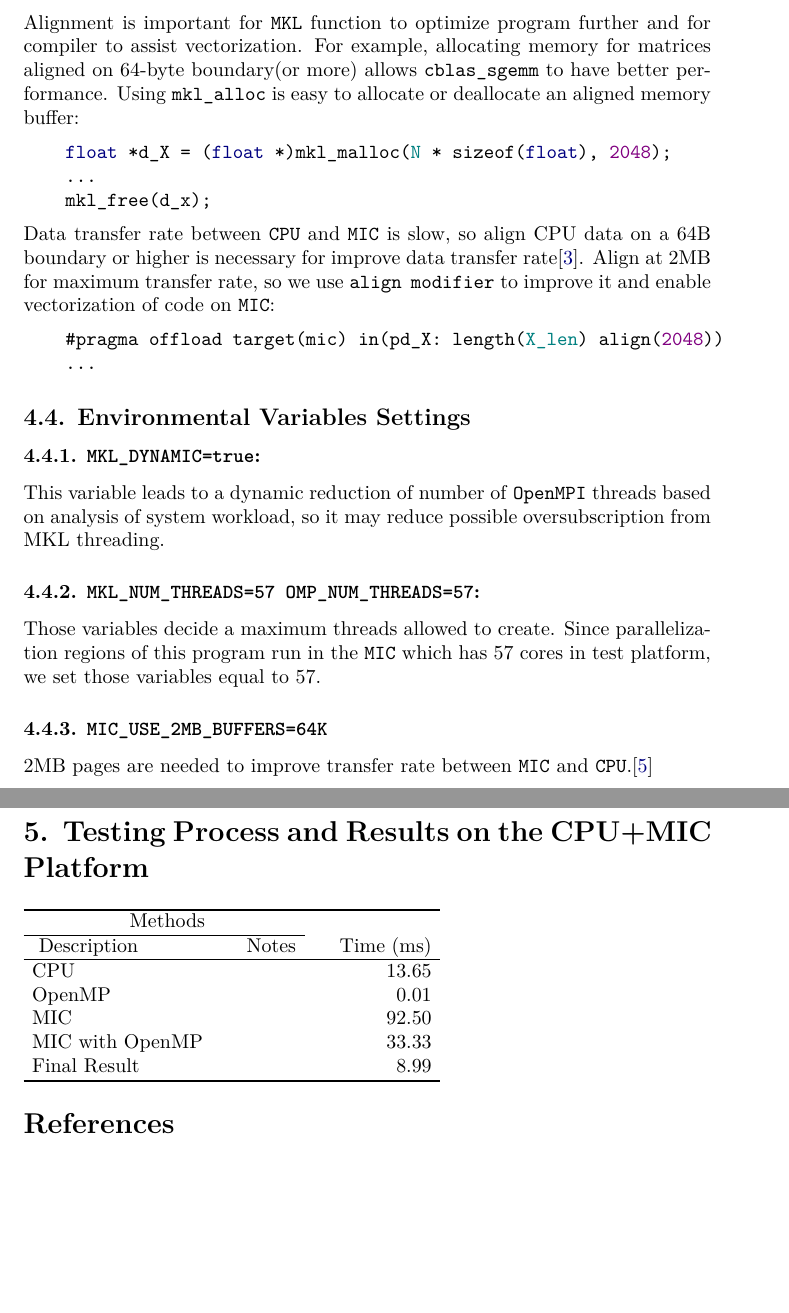
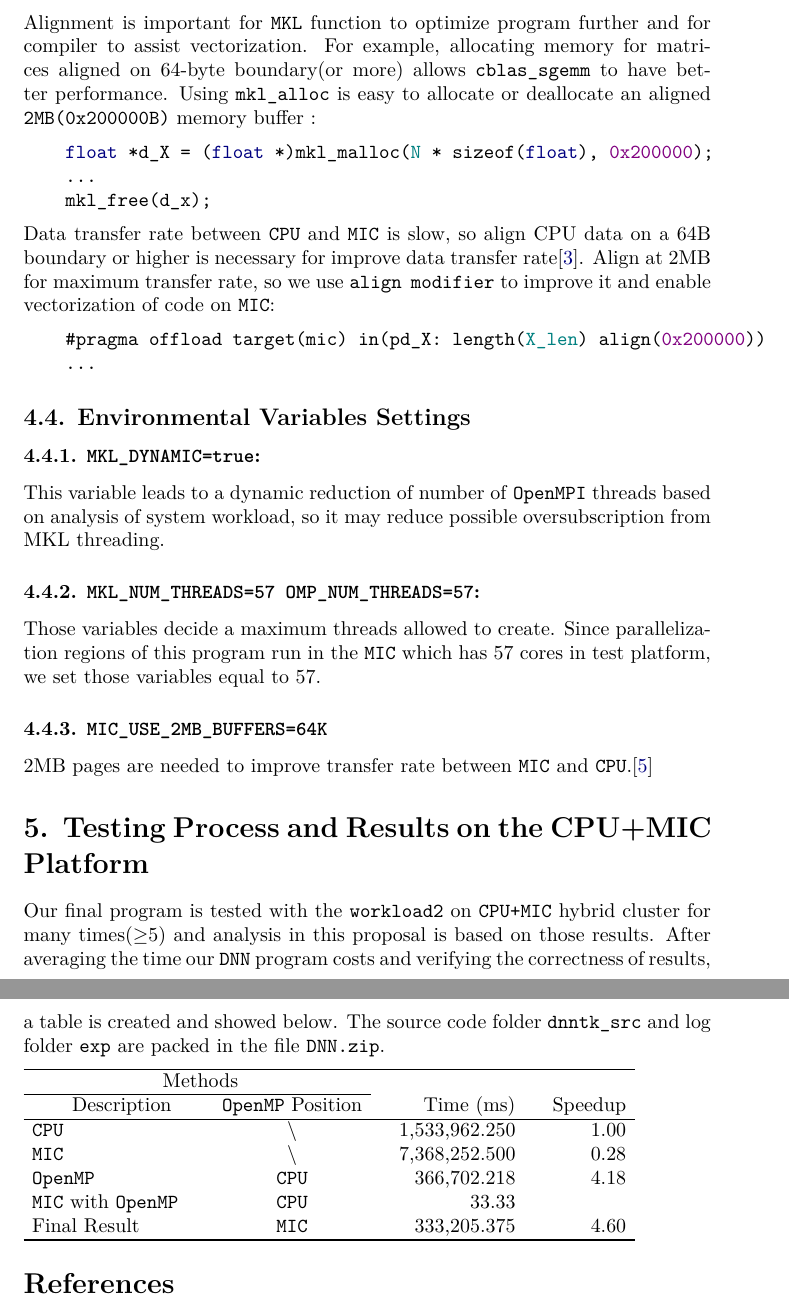
Before and after one commit to Lw-Cui/Optimization-Proposal, a LaTeX paper (document/out/document.tex): two parts of pages 9 and 10 of 10, joined at a grey line, cut so that both start at the same text, the shorter picture padded with empty space. The pictures show the PDF file document/out/document.pdf that the author committed with the source.

Commit message:
fix grammar error

```diff
--- a/document/out/document.tex
+++ b/document/out/document.tex
@@ -425,14 +425,14 @@ on data scale, dependency and so on. Before we discuss some methods and weighed
 \subsection{\mdline{218}4.3.\hspace*{0.5em}\mdline{218}Alignment}\label{sec-alignment}%mdk%mdk
 
 %mdk-data-line={219}
-\noindent\mdline{219}Alignment is important for \mdline{219}\mdcode{MKL}\mdline{219} function to optimize program further and for compiler to assist vectorization. For example, allocating memory for matrices aligned on 64-byte boundary(or more) allows \mdline{219}\mdcode{cblas\_sgemm}\mdline{219} to have better performance. Using \mdline{219}\mdcode{mkl\_alloc}\mdline{219} is easy to allocate or deallocate an aligned memory buffer:%mdk
+\noindent\mdline{219}Alignment is important for \mdline{219}\mdcode{MKL}\mdline{219} function to optimize program further and for compiler to assist vectorization. For example, allocating memory for matrices aligned on 64-byte boundary(or more) allows \mdline{219}\mdcode{cblas\_sgemm}\mdline{219} to have better performance. Using \mdline{219}\mdcode{mkl\_alloc}\mdline{219} is easy to allocate or deallocate an aligned \mdline{219}\mdcode{2MB(0x200000B)}\mdline{219} memory buffer :%mdk
 \begin{mdpre}%mdk
-\noindent~~~~{\mdcolor{navy}float}~*d\_X~=~({\mdcolor{navy}float}~*)mkl\_malloc({\mdcolor{teal}N}~*~sizeof({\mdcolor{navy}float}),~{\mdcolor{purple}2048});\\
+\noindent~~~~{\mdcolor{navy}float}~*d\_X~=~({\mdcolor{navy}float}~*)mkl\_malloc({\mdcolor{teal}N}~*~sizeof({\mdcolor{navy}float}),~{\mdcolor{purple}0x200000});\\
 ~~~~...\\
 ~~~~mkl\_free(d\_x);%mdk
 \end{mdpre}\noindent\mdline{225}Data transfer rate between \mdline{225}\mdcode{CPU}\mdline{225} and \mdline{225}\mdcode{MIC}\mdline{225} is slow, so align CPU data on a 64B boundary or higher is necessary for improve data transfer rate\mdline{225}[\mdcite{effective_use}{3}]\mdline{225}. Align at 2MB for maximum transfer rate, so we use \mdline{225}\mdcode{align~modifier}\mdline{225} to improve it and enable vectorization of code on \mdline{225}\mdcode{MIC}\mdline{225}:
 \begin{mdpre}%mdk
-\noindent~~~~\#pragma~offload~target(mic)~in(pd\_X:~length({\mdcolor{teal}X\_len})~align({\mdcolor{purple}2048}))\\
+\noindent~~~~\#pragma~offload~target(mic)~in(pd\_X:~length({\mdcolor{teal}X\_len})~align({\mdcolor{purple}0x200000}))\\
 ~~~~...%mdk
 \end{mdpre}
 %mdk-data-line={231}
@@ -458,6 +458,7 @@ on data scale, dependency and so on. Before we discuss some methods and weighed
 
 %mdk-data-line={241}
 \section{\mdline{241}5.\hspace*{0.5em}\mdline{241}Testing Process and Results on the CPU+MIC Platform}\label{sec-testing-process-and-results-on-the-cpumic-platform}%mdk%mdk
-\begin{mdtabular}{3}{\dimeval{(\linewidth)/3}}{1ex}%mdk
-\begin{tabular}{llr}\midrule[\dimpx{2}]
-\multicolumn{2}{c}{{\mdseries\mdline{244} Methods}}&\multicolumn{1}{r}{{\mdseries\mdline{244}}}\\
+
+%mdk-data-line={242}
+\noindent\mdline{242}Our final program is tested with the \mdline{242}\mdcode{workload2}\mdline{242} on \mdline{242}\mdcode{CPU+MIC}\mdline{242} hybrid cluster for many times(\mdline{242}\ensuremath{\geq}\mdline{242}5) and analysis in this proposal is based on those results. After averaging the time our \mdline{242}\mdcode{DNN}\mdline{242} program costs and verifying the correctness of results, a table is created and showed below. The source code folder \mdline{242}\mdcode{dnntk\_src}\mdline{242} and log folder \mdline{242}\mdcode{exp}\mdline{242} are packed in the file \mdline{242}\mdcode{DNN.zip}\mdline{242}.%mdk
+\begin{mdtabular}{4}{\dimeval{(\linewidth)/4}}{1ex}%mdk
@@ -464 +467,2 @@ on data scale, dependency and so on. Before we discuss some methods and weighed
 \cmidrule{1-1}\cmidrule{2-2}
+\multicolumn{1}{c}{{\mdseries\mdline{247} Description}}&{\mdseries\mdline{247}\mdcode{OpenMP}\mdline{247} Position}&{\mdseries\mdline{247}Time (ms)}&{\mdseries\mdline{247}\hspace*{1em}\mdline{247}Speedup}\\
@@ -466,15 +469,15 @@ on data scale, dependency and so on. Before we discuss some methods and weighed
 
 \midrule
-\mdline{248} CPU&\mdline{248}&\mdline{248} 13.65\\
-\mdline{249} OpenMP&\mdline{249}&\mdline{249} 0.01\\
-\mdline{250} MIC&\mdline{250}&\mdline{250} 92.50\\
-\mdline{251} MIC with OpenMP\mdline{251}\hspace*{1em}&\mdline{251}&\mdline{251} 33.33\\
-\mdline{252} Final Result&\mdline{252}&\mdline{252} 8.99\\
+\mdline{249} \mdline{249}\mdcode{CPU}\mdline{249}&\mdline{249} \mdline{249}\textbackslash{}\mdline{249}&\mdline{249} \mdline{249}\hspace*{1em}\mdline{249}1,533,962.250&\mdline{249} 1.00\\
+\mdline{250} \mdline{250}\mdcode{MIC~}\mdline{250}&\mdline{250} \mdline{250}\textbackslash{}\mdline{250}&\mdline{250} 7,368,252.500&\mdline{250} 0.28\\
+\mdline{251} \mdline{251}\mdcode{OpenMP~}\mdline{251}&\mdline{251} \mdline{251}\mdcode{CPU}\mdline{251}&\mdline{251} 366,702.218&\mdline{251} 4.18\\
+\mdline{252} \mdline{252}\mdcode{MIC}\mdline{252} with \mdline{252}\mdcode{OpenMP}\mdline{252} \mdline{252}\hspace*{1em}&\mdline{252} \mdline{252}\mdcode{CPU}\mdline{252}&\mdline{252} 33.33&\mdline{252}\\
+\mdline{253} Final Result&\mdline{253} \mdline{253}\mdcode{MIC}\mdline{253}&\mdline{253}333,205.375&\mdline{253} 4.60\\
 \midrule[\dimpx{2}]
 \end{tabular}\end{mdtabular}
 
-%mdk-data-line={256;out/document-bib.bbl.mdk:1}
-%mdk-data-line={256;out/document-bib.bbl.mdk:2}
+%mdk-data-line={258;out/document-bib.bbl.mdk:1}
+%mdk-data-line={258;out/document-bib.bbl.mdk:2}
 \mdsetrefname{References}%mdk
 {\mdbibindent{0}%mdk
 \begin{thebibliography}{5}%mdk
```
Also changed, not shown: document/reference.bib (+5 -4 lines), document/out/document.pdf, document/out/document.tex (5 more changed lines), 1 other file.
